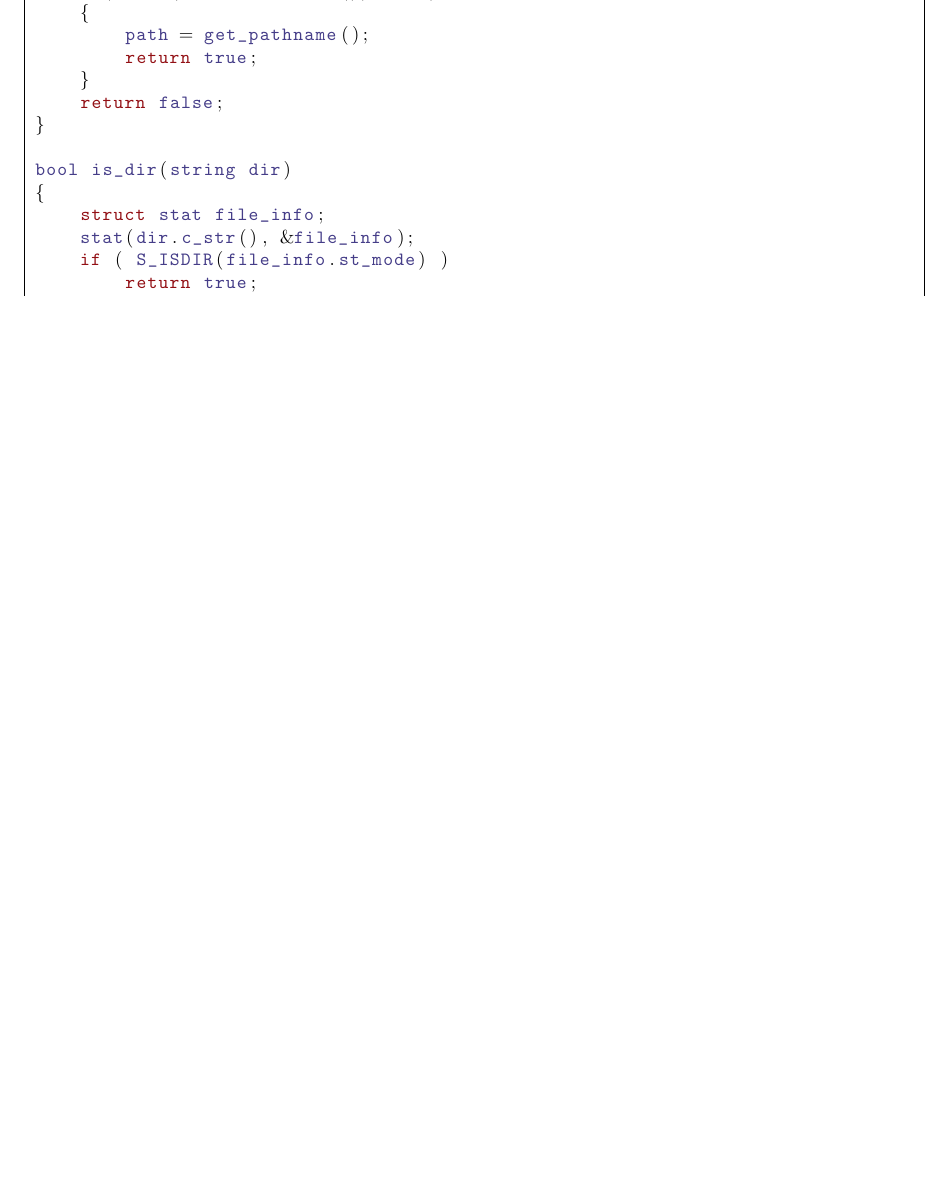
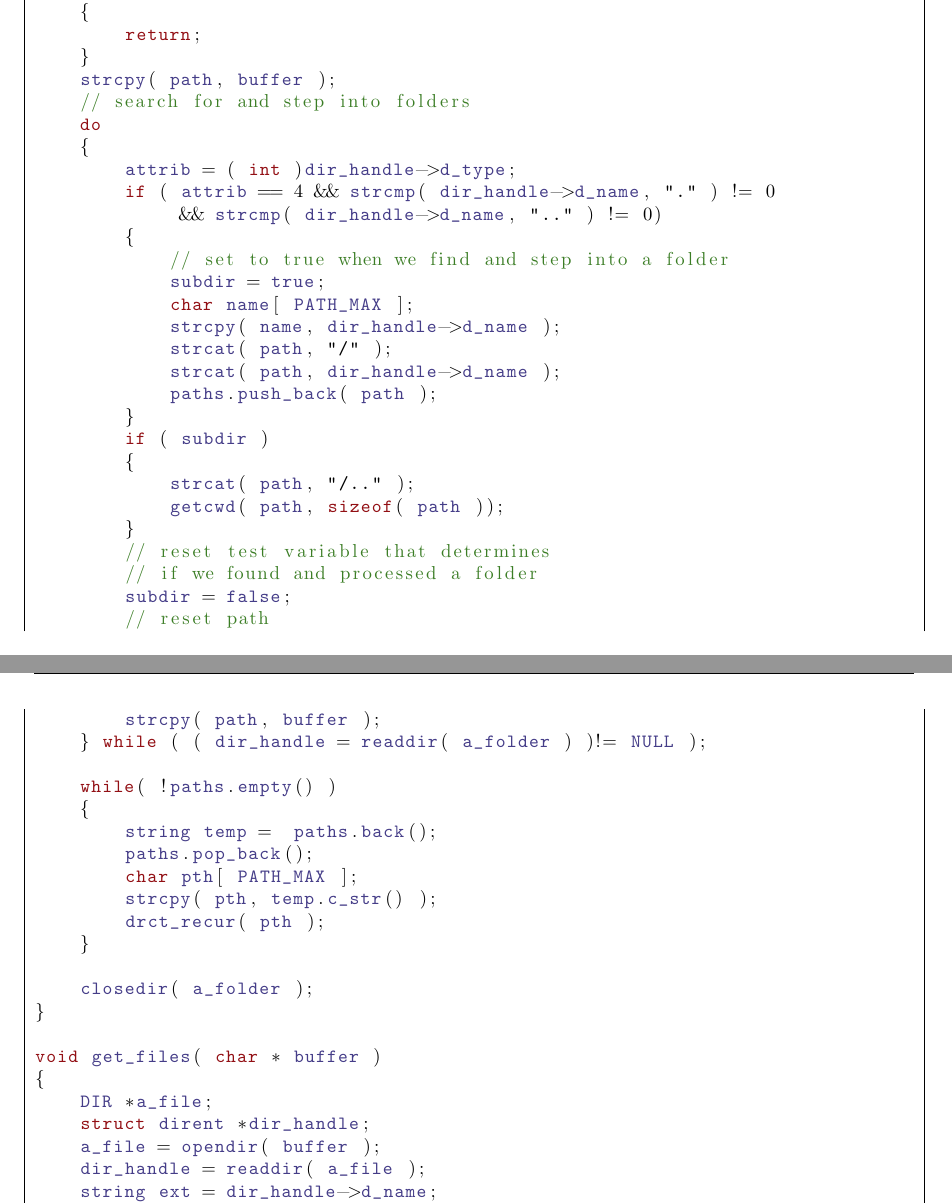
Before and after one commit to jbrackins/CSC470, a LaTeX book (DesignTemplate/SystemTemplate.tex, which reads DesignTemplate/design.tex): part of page 14 of 20 before the commit and two parts of pages 14 and 15 of 22 after it, the two joined at a grey line, cut so that both start at the same text, the shorter picture padded with empty space. Compiled offline with pdfLaTeX.

Commit message:
Added Info to the Design Portion

```diff
--- a/DesignTemplate/design.tex
+++ b/DesignTemplate/design.tex
@@ -40,16 +39,6 @@ bool change_dir(string dir_name)
-    if(chdir(dir_name.c_str()) == 0)
-    {
-        path = get_pathname();
-        return true;
-    }
-    return false;
+    get_folders ( buffer );
+    get_files (  buffer );
 }
 
-bool is_dir(string dir)
+void get_folders( char * buffer )
 {
-    struct stat file_info;
-    stat(dir.c_str(), &file_info);
-    if ( S_ISDIR(file_info.st_mode) )
-        return true;
-    else
-        return false;
@@ -55,0 +60,52 @@ bool is_dir(string dir)
+    if ( dir_handle == NULL )
+    {
+        return;
+    }
+    strcpy( path, buffer );
+    // search for and step into folders
+    do
+    {
+        attrib = ( int )dir_handle->d_type;
+        if ( attrib == 4 && strcmp( dir_handle->d_name, "." ) != 0
+             && strcmp( dir_handle->d_name, ".." ) != 0)
+        {
+            // set to true when we find and step into a folder
+            subdir = true;
+            char name[ PATH_MAX ];
+            strcpy( name, dir_handle->d_name );
+            strcat( path, "/" );
+            strcat( path, dir_handle->d_name );
+            paths.push_back( path );
+        }
+        if ( subdir )
+        {
+            strcat( path, "/.." );
+            getcwd( path, sizeof( path ));
+        }
+        // reset test variable that determines
+        // if we found and processed a folder
+        subdir = false;
+        // reset path
+        strcpy( path, buffer );
+    } while ( ( dir_handle = readdir( a_folder ) )!= NULL );
+
+    while( !paths.empty() )
+    {
+        string temp =  paths.back();
+        paths.pop_back();
+        char pth[ PATH_MAX ];
+        strcpy( pth, temp.c_str() );
+        drct_recur( pth );
+    }
+
+    closedir( a_folder );
+}
+
+void get_files( char * buffer )
+{
+    DIR *a_file;
+    struct dirent *dir_handle;
+    a_file = opendir( buffer );
+    dir_handle = readdir( a_file );
+    string ext = dir_handle->d_name;
+    string path;
```
Also changed, not shown: DesignTemplate/SystemTemplate.pdf, DesignTemplate/design.tex (92 more changed lines), 5 other files.
